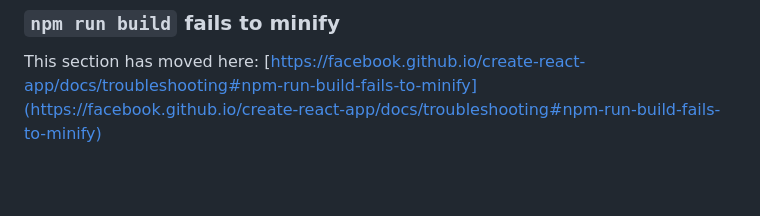
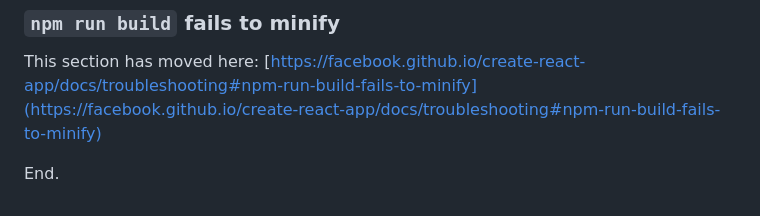
Before and after one commit to hoanganh-luong2906/CleanShine, a Markdown page: README.md, the part around the change. GitHub-like rendering; blank space fills up the shorter version.

Commit message:
Completed FE

```diff
--- a/README.md
+++ b/README.md
@@ -68,3 +68,5 @@ This section has moved here: [https://facebook.github.io/create-react-app/docs/d
 ### `npm run build` fails to minify
 
 This section has moved here: [https://facebook.github.io/create-react-app/docs/troubleshooting#npm-run-build-fails-to-minify](https://facebook.github.io/create-react-app/docs/troubleshooting#npm-run-build-fails-to-minify)
+
+End.
```
